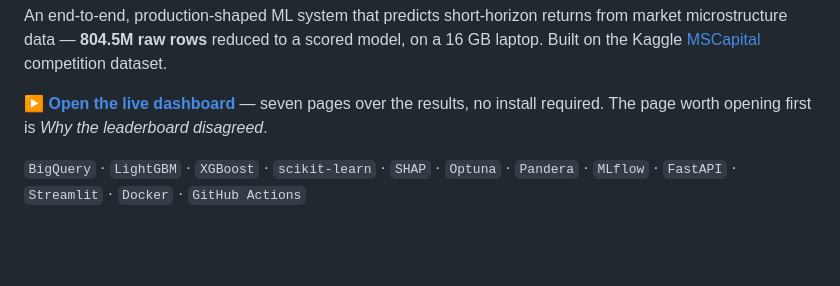
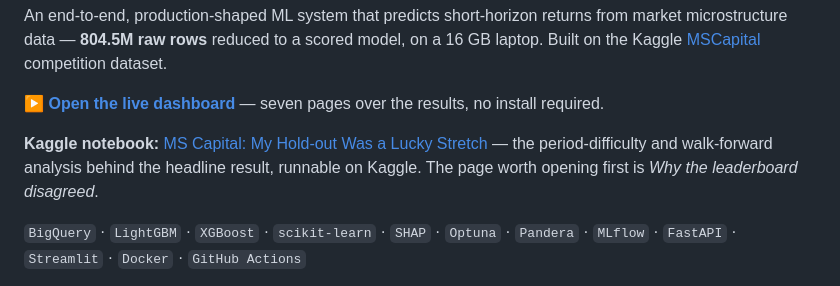
Before and after one commit to senanurcetin/ms-capital-market-forecasting, a Markdown page: README.md, the part around the change. GitHub-like rendering; blank space fills up the shorter version.

Commit message:
README: link the Kaggle notebook built from this project
Co-Authored-By: Claude Opus 5.5 <noreply@anthropic.com>

```diff
--- a/README.md
+++ b/README.md
@@ -13,6 +13,8 @@ Built on the Kaggle
 competition dataset.
 
 **▶ [Open the live dashboard](https://ms-capital-market-forecasting-mfy6rngulq4fpaovzrhntf.streamlit.app/)** — seven pages over the results, no install required.
+
+**Kaggle notebook:** [MS Capital: My Hold-out Was a Lucky Stretch](https://www.kaggle.com/code/senanuretin/ms-capital-my-hold-out-was-a-lucky-stretch) — the period-difficulty and walk-forward analysis behind the headline result, runnable on Kaggle.
 The page worth opening first is *Why the leaderboard disagreed*.
 
 `BigQuery` · `LightGBM` · `XGBoost` · `scikit-learn` · `SHAP` · `Optuna` · `Pandera` ·
```
